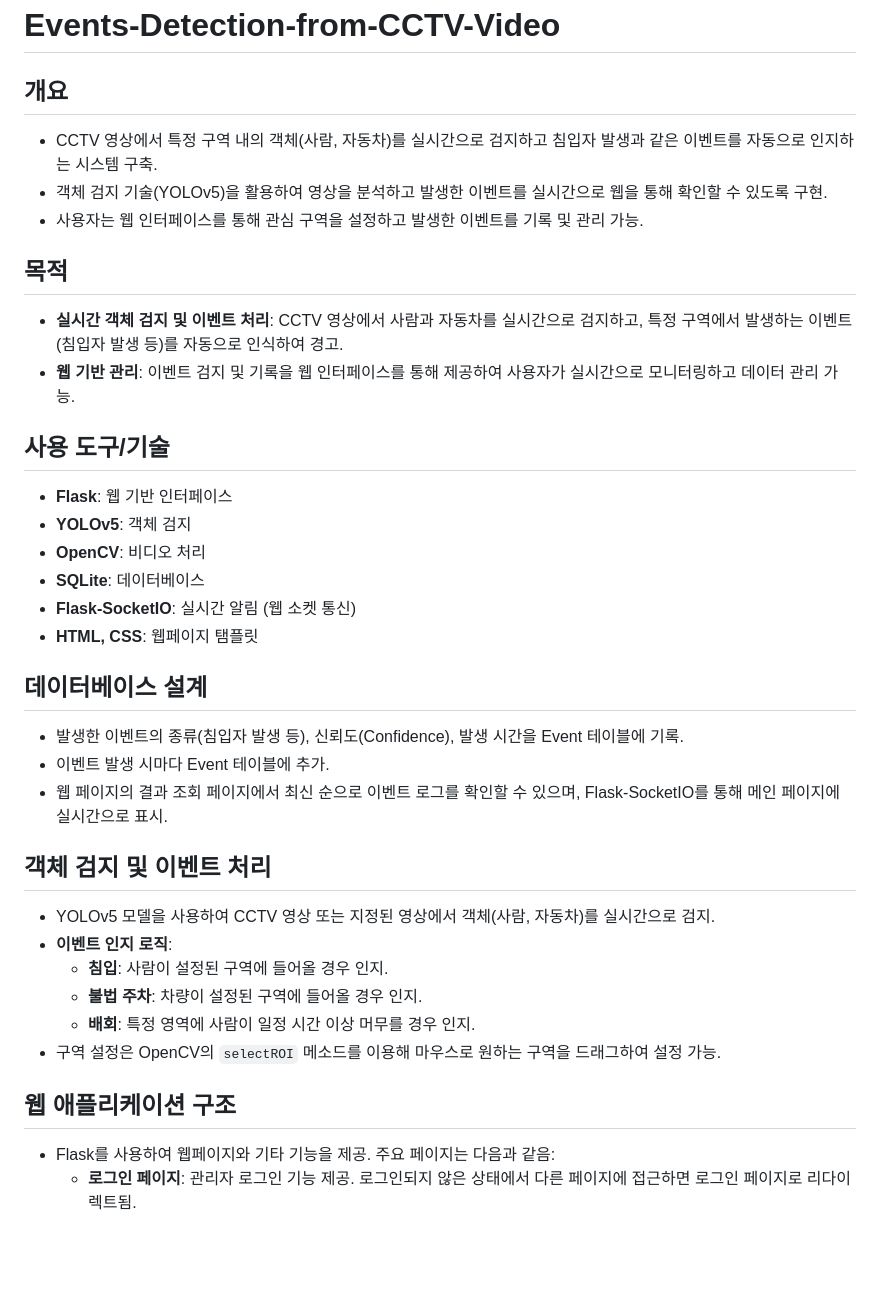
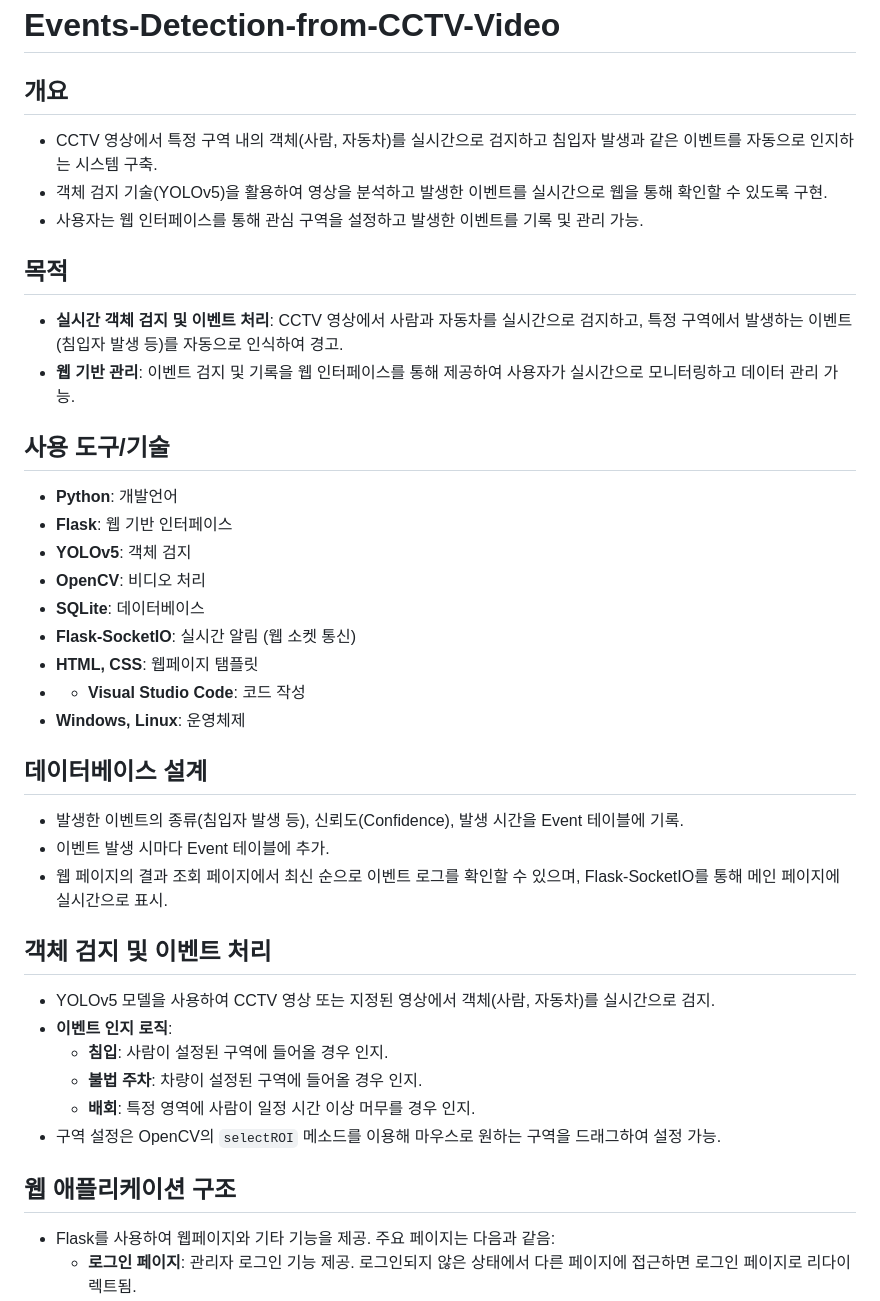
Before and after one commit to junny1117/Events-Detection-from-CCTV-Video, a Markdown page: README.md, the part around the change. GitHub-like rendering; blank space fills up the shorter version.

```diff
--- a/README.md
+++ b/README.md
@@ -1,28 +1,36 @@
 # Events-Detection-from-CCTV-Video
 
 ## 개요
+
 - CCTV 영상에서 특정 구역 내의 객체(사람, 자동차)를 실시간으로 검지하고 침입자 발생과 같은 이벤트를 자동으로 인지하는 시스템 구축.
 - 객체 검지 기술(YOLOv5)을 활용하여 영상을 분석하고 발생한 이벤트를 실시간으로 웹을 통해 확인할 수 있도록 구현.
 - 사용자는 웹 인터페이스를 통해 관심 구역을 설정하고 발생한 이벤트를 기록 및 관리 가능.
 
 ## 목적
+
 - **실시간 객체 검지 및 이벤트 처리**: CCTV 영상에서 사람과 자동차를 실시간으로 검지하고, 특정 구역에서 발생하는 이벤트(침입자 발생 등)를 자동으로 인식하여 경고.
 - **웹 기반 관리**: 이벤트 검지 및 기록을 웹 인터페이스를 통해 제공하여 사용자가 실시간으로 모니터링하고 데이터 관리 가능.
 
 ## 사용 도구/기술
+
+- **Python**: 개발언어
 - **Flask**: 웹 기반 인터페이스
 - **YOLOv5**: 객체 검지
 - **OpenCV**: 비디오 처리
 - **SQLite**: 데이터베이스
 - **Flask-SocketIO**: 실시간 알림 (웹 소켓 통신)
 - **HTML, CSS**: 웹페이지 탬플릿
+- - **Visual Studio Code**: 코드 작성
+- **Windows, Linux**: 운영체제
 
 ## 데이터베이스 설계
+
 - 발생한 이벤트의 종류(침입자 발생 등), 신뢰도(Confidence), 발생 시간을 Event 테이블에 기록.
 - 이벤트 발생 시마다 Event 테이블에 추가.
 - 웹 페이지의 결과 조회 페이지에서 최신 순으로 이벤트 로그를 확인할 수 있으며, Flask-SocketIO를 통해 메인 페이지에 실시간으로 표시.
 
 ## 객체 검지 및 이벤트 처리
+
 - YOLOv5 모델을 사용하여 CCTV 영상 또는 지정된 영상에서 객체(사람, 자동차)를 실시간으로 검지.
 - **이벤트 인지 로직**:
   - **침입**: 사람이 설정된 구역에 들어올 경우 인지.
@@ -31,6 +39,7 @@
 - 구역 설정은 OpenCV의 `selectROI` 메소드를 이용해 마우스로 원하는 구역을 드래그하여 설정 가능.
 
 ## 웹 애플리케이션 구조
+
 - Flask를 사용하여 웹페이지와 기타 기능을 제공. 주요 페이지는 다음과 같음:
   - **로그인 페이지**: 관리자 로그인 기능 제공. 로그인되지 않은 상태에서 다른 페이지에 접근하면 로그인 페이지로 리다이렉트됨.
   - **메인 페이지**: 실시간 CCTV 영상을 표시하고, 검지된 이벤트를 실시간으로 보여주며, 구역 설정 버튼 제공.
```
